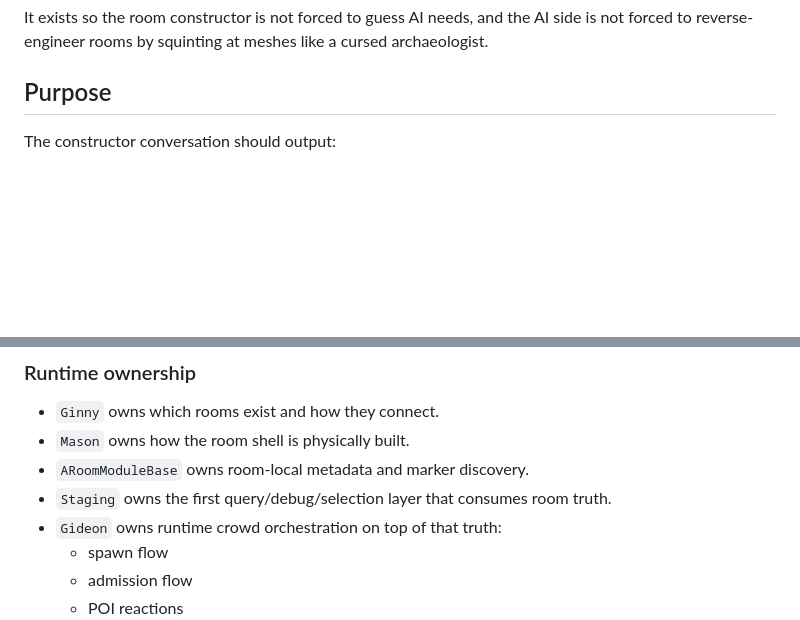
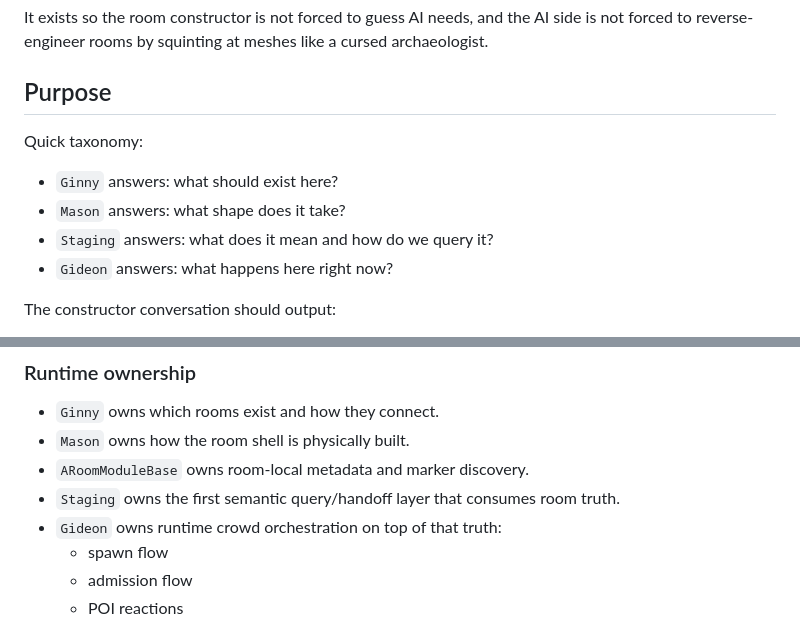
Before and after one commit to robotwolf/werewolf-in-bathhouse, a Markdown page: Room-Construction-Gameplay-Handshake.md, 2 parts joined by grey strips. Drawn GitHub-style; blank space fills up the shorter version.

```diff
--- a/Room-Construction-Gameplay-Handshake.md
+++ b/Room-Construction-Gameplay-Handshake.md
@@ -5,6 +5,13 @@ This is the general communication vector between the room-construction side and
 It exists so the room constructor is not forced to guess AI needs, and the AI side is not forced to reverse-engineer rooms by squinting at meshes like a cursed archaeologist.
 
 ## Purpose
+
+Quick taxonomy:
+
+- `Ginny` answers: what should exist here?
+- `Mason` answers: what shape does it take?
+- `Staging` answers: what does it mean and how do we query it?
+- `Gideon` answers: what happens here right now?
 
 The constructor conversation should output:
 
@@ -90,7 +97,7 @@ Bad requests:
 - `Ginny` owns which rooms exist and how they connect.
 - `Mason` owns how the room shell is physically built.
 - `ARoomModuleBase` owns room-local metadata and marker discovery.
-- `Staging` owns the first query/debug/selection layer that consumes room truth.
+- `Staging` owns the first semantic query/handoff layer that consumes room truth.
 - `Gideon` owns runtime crowd orchestration on top of that truth:
   - spawn flow
   - admission flow
```
Also changed, not shown: Level-Creator-Guide-Ginny-Mason-Gideon.md (+34 -1 lines).
